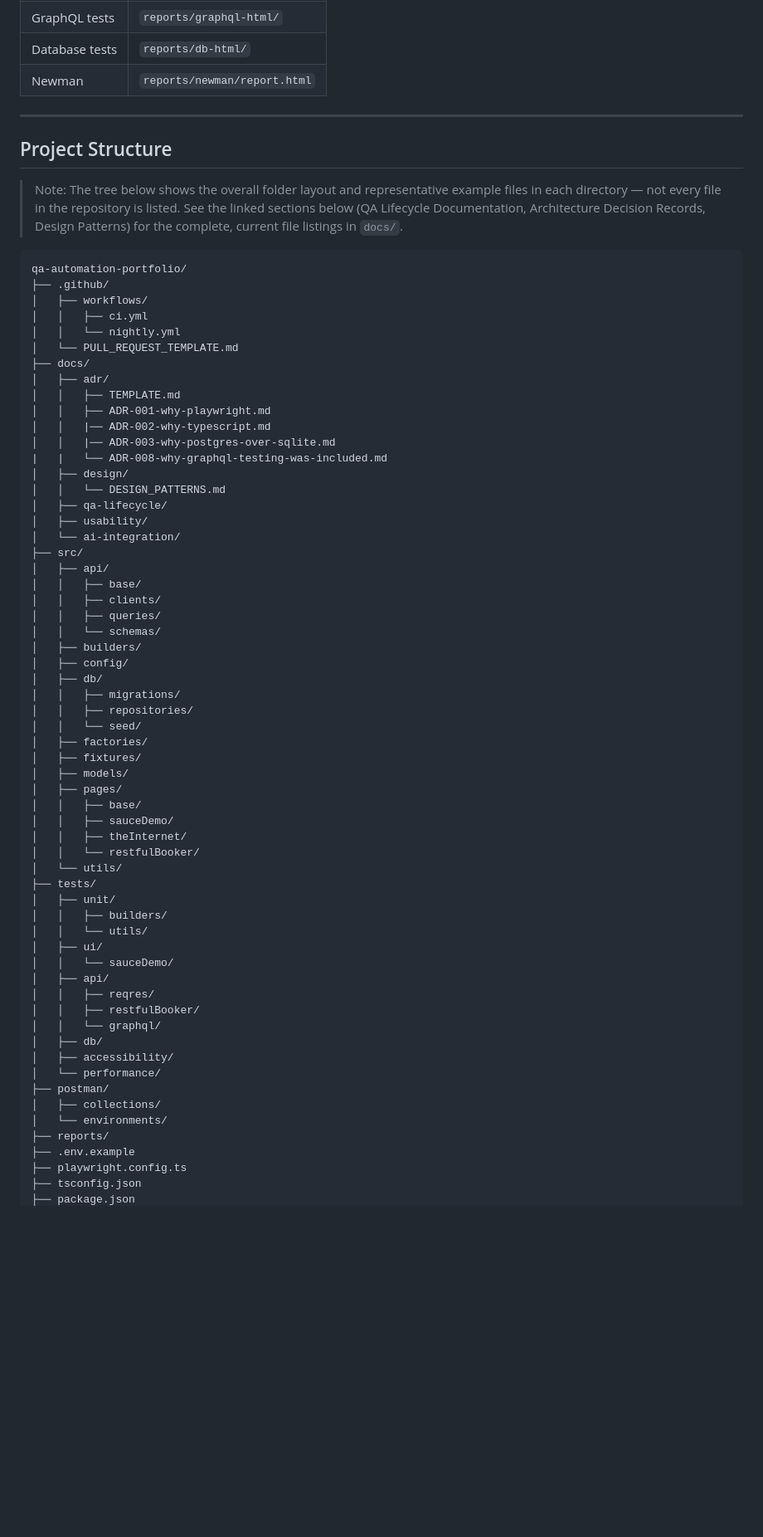
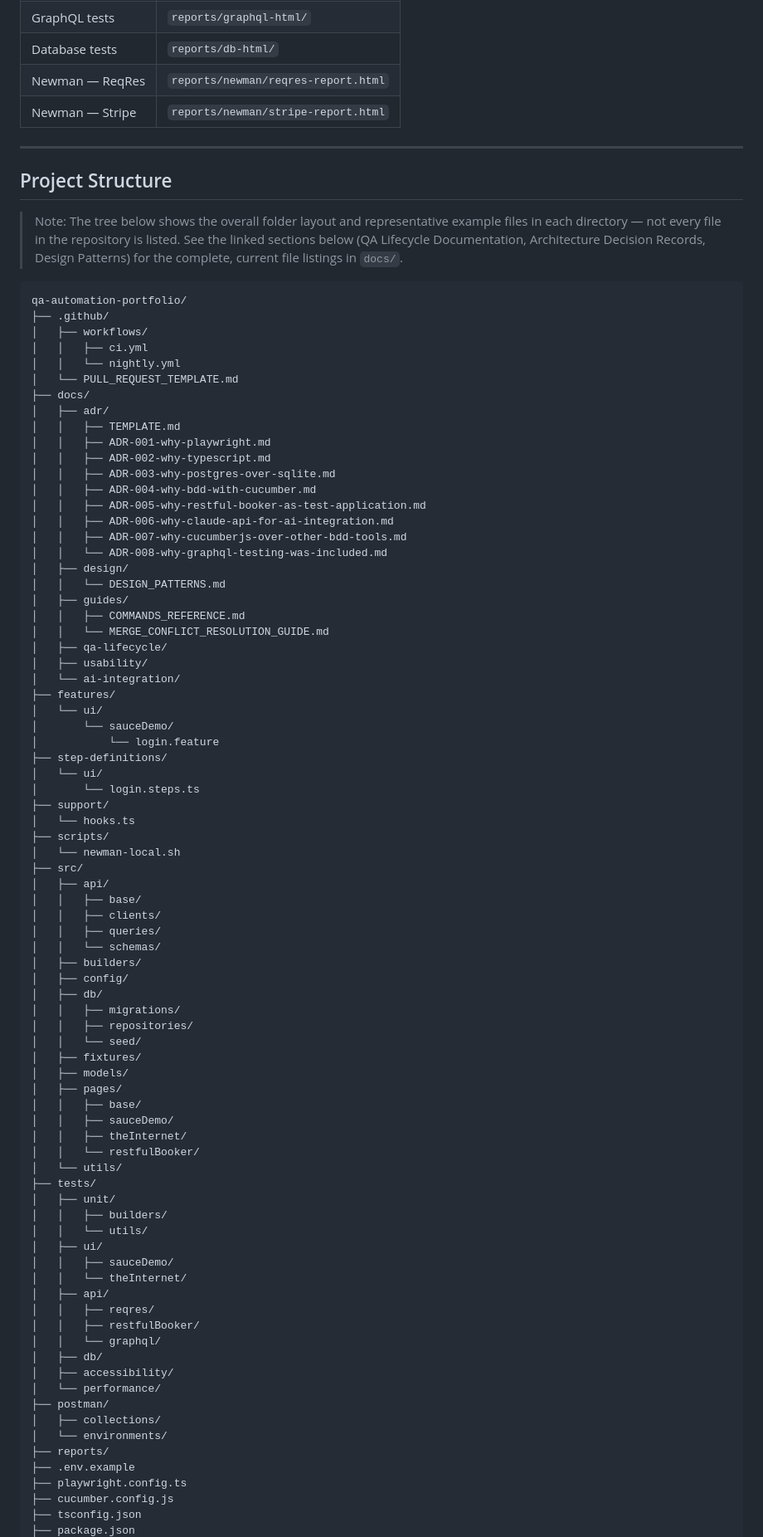
Before and after one commit to sashika-hsg/qa-automation-portfolio, a Markdown page: README.md, the part around one of its changes. Shown at 83% size. Rendered like a GitHub page; blank space fills up the shorter version.

````diff
--- a/README.md
+++ b/README.md
@@ -202,13 +212,14 @@ Reports are generated per suite into separate folders:
 | API tests | `reports/api-html/` |
 | GraphQL tests | `reports/graphql-html/` |
 | Database tests | `reports/db-html/` |
-| Newman | `reports/newman/report.html` |
+| Newman — ReqRes | `reports/newman/reqres-report.html` |
+| Newman — Stripe | `reports/newman/stripe-report.html` |
 
 ---
 
 ## Project Structure
+
 > Note: The tree below shows the overall folder layout and representative example files in each directory — not every file in the repository is listed. See the linked sections below (QA Lifecycle Documentation, Architecture Decision Records, Design Patterns) for the complete, current file listings in `docs/`.
-
 
 ```
 qa-automation-portfolio/
@@ -221,14 +232,32 @@ qa-automation-portfolio/
 │   ├── adr/
 │   │   ├── TEMPLATE.md
 │   │   ├── ADR-001-why-playwright.md
-│   │   |── ADR-002-why-typescript.md
-│   │   |── ADR-003-why-postgres-over-sqlite.md
-|   |   └── ADR-008-why-graphql-testing-was-included.md
+│   │   ├── ADR-002-why-typescript.md
+│   │   ├── ADR-003-why-postgres-over-sqlite.md
+│   │   ├── ADR-004-why-bdd-with-cucumber.md
+│   │   ├── ADR-005-why-restful-booker-as-test-application.md
+│   │   ├── ADR-006-why-claude-api-for-ai-integration.md
+│   │   ├── ADR-007-why-cucumberjs-over-other-bdd-tools.md
+│   │   └── ADR-008-why-graphql-testing-was-included.md
 │   ├── design/
 │   │   └── DESIGN_PATTERNS.md
+│   ├── guides/
+│   │   ├── COMMANDS_REFERENCE.md
+│   │   └── MERGE_CONFLICT_RESOLUTION_GUIDE.md
 │   ├── qa-lifecycle/
 │   ├── usability/
 │   └── ai-integration/
+├── features/
+│   └── ui/
+│       └── sauceDemo/
+│           └── login.feature
+├── step-definitions/
+│   └── ui/
+│       └── login.steps.ts
+├── support/
+│   └── hooks.ts
+├── scripts/
+│   └── newman-local.sh
 ├── src/
 │   ├── api/
 │   │   ├── base/
@@ -241,7 +270,6 @@ qa-automation-portfolio/
 │   │   ├── migrations/
 │   │   ├── repositories/
 │   │   └── seed/
-│   ├── factories/
 │   ├── fixtures/
 │   ├── models/
 │   ├── pages/
@@ -255,7 +283,8 @@ qa-automation-portfolio/
 │   │   ├── builders/
 │   │   └── utils/
 │   ├── ui/
-│   │   └── sauceDemo/
+│   │   ├── sauceDemo/
+│   │   └── theInternet/
 │   ├── api/
 │   │   ├── reqres/
 │   │   ├── restfulBooker/
@@ -269,5 +298,6 @@ qa-automation-portfolio/
 ├── reports/
 ├── .env.example
 ├── playwright.config.ts
+├── cucumber.config.js
 ├── tsconfig.json
 ├── package.json
````
Also changed, not shown: other parts of README.md (+59 -34 lines).
